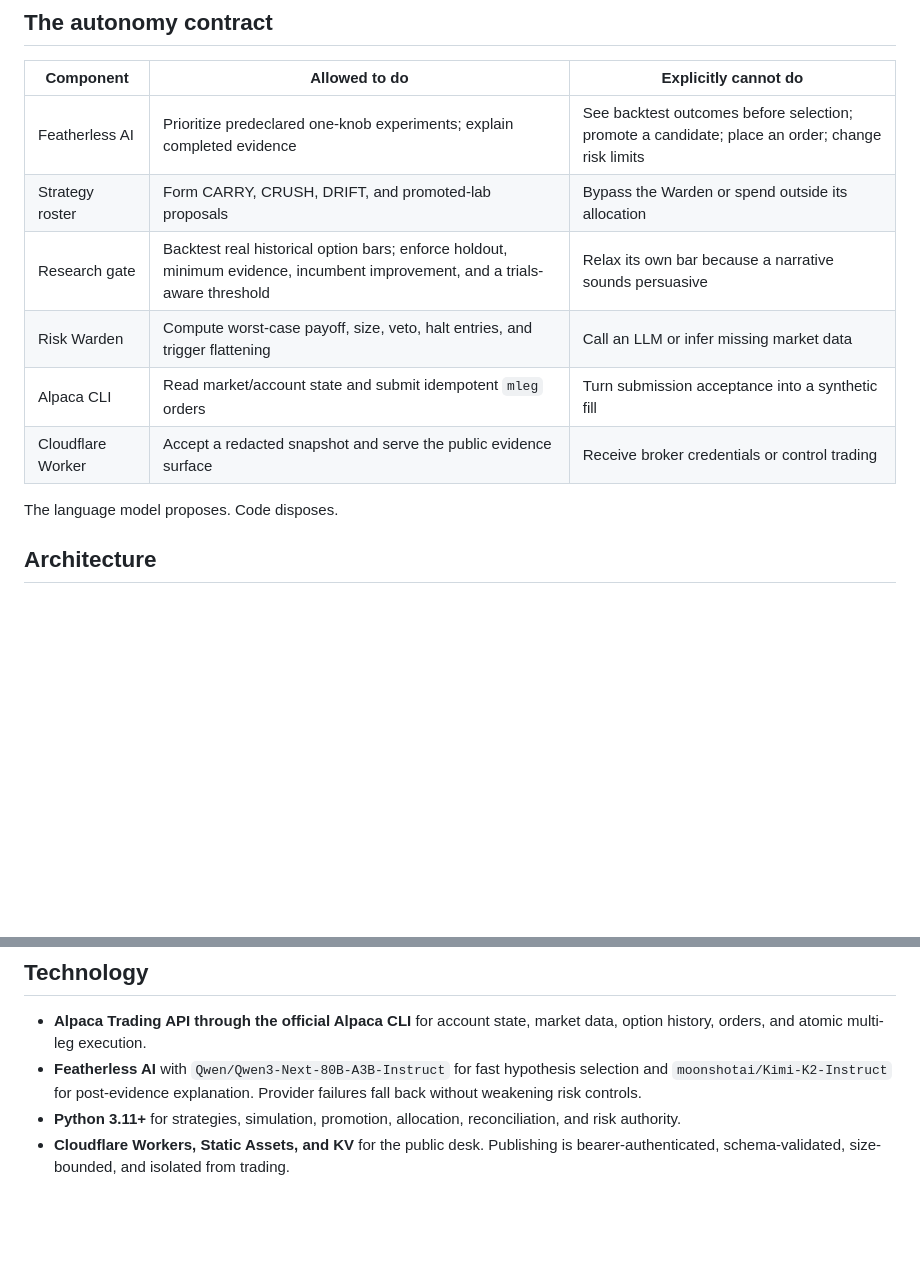
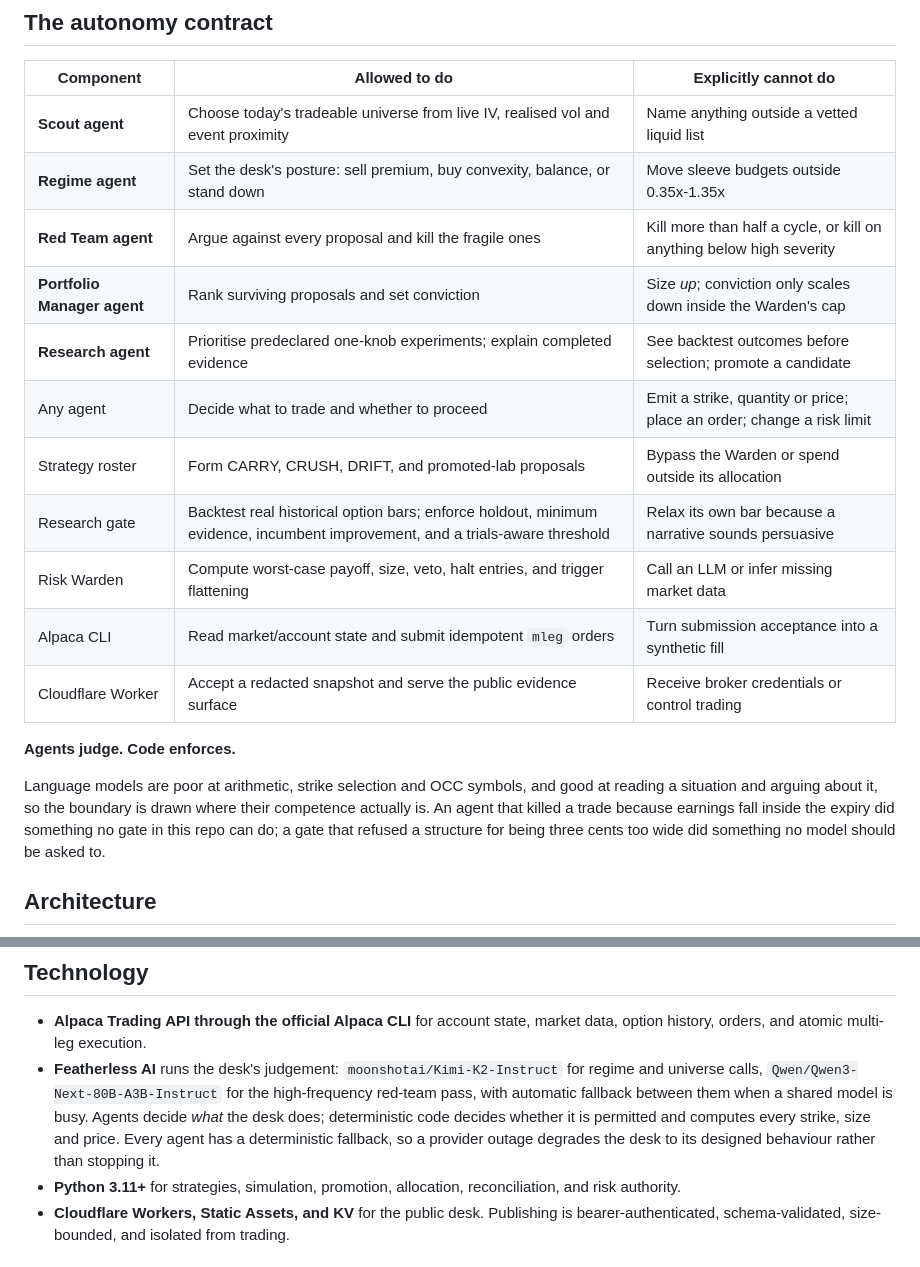
Before and after one commit to kgotsomsiza/aperture-desk, a Markdown page: README.md, 2 parts joined by grey strips. Rendered like a GitHub page; blank space fills up the shorter version.

Commit message:
describe what the agents actually decide

```diff
--- a/README.md
+++ b/README.md
@@ -19,14 +19,26 @@ Aperture is built for the [Alpaca AI Trading Agents Hackathon](https://lablab.ai
 
 | Component | Allowed to do | Explicitly cannot do |
 |---|---|---|
-| Featherless AI | Prioritize predeclared one-knob experiments; explain completed evidence | See backtest outcomes before selection; promote a candidate; place an order; change risk limits |
+| **Scout agent** | Choose today's tradeable universe from live IV, realised vol and event proximity | Name anything outside a vetted liquid list |
+| **Regime agent** | Set the desk's posture: sell premium, buy convexity, balance, or stand down | Move sleeve budgets outside 0.35x-1.35x |
+| **Red Team agent** | Argue against every proposal and kill the fragile ones | Kill more than half a cycle, or kill on anything below high severity |
+| **Portfolio Manager agent** | Rank surviving proposals and set conviction | Size *up*; conviction only scales down inside the Warden's cap |
+| **Research agent** | Prioritise predeclared one-knob experiments; explain completed evidence | See backtest outcomes before selection; promote a candidate |
+| Any agent | Decide what to trade and whether to proceed | Emit a strike, quantity or price; place an order; change a risk limit |
 | Strategy roster | Form CARRY, CRUSH, DRIFT, and promoted-lab proposals | Bypass the Warden or spend outside its allocation |
 | Research gate | Backtest real historical option bars; enforce holdout, minimum evidence, incumbent improvement, and a trials-aware threshold | Relax its own bar because a narrative sounds persuasive |
 | Risk Warden | Compute worst-case payoff, size, veto, halt entries, and trigger flattening | Call an LLM or infer missing market data |
 | Alpaca CLI | Read market/account state and submit idempotent `mleg` orders | Turn submission acceptance into a synthetic fill |
 | Cloudflare Worker | Accept a redacted snapshot and serve the public evidence surface | Receive broker credentials or control trading |
 
-The language model proposes. Code disposes.
+**Agents judge. Code enforces.**
+
+Language models are poor at arithmetic, strike selection and OCC symbols, and
+good at reading a situation and arguing about it, so the boundary is drawn where
+their competence actually is. An agent that killed a trade because earnings fall
+inside the expiry did something no gate in this repo can do; a gate that refused
+a structure for being three cents too wide did something no model should be
+asked to.
 
 ## Architecture
 
@@ -116,7 +128,13 @@ The Warden also rejects uncovered payoff, mixed expiries, malformed leg ratios,
 ## Technology
 
 - **Alpaca Trading API through the official Alpaca CLI** for account state, market data, option history, orders, and atomic multi-leg execution.
-- **Featherless AI** with `Qwen/Qwen3-Next-80B-A3B-Instruct` for fast hypothesis selection and `moonshotai/Kimi-K2-Instruct` for post-evidence explanation. Provider failures fall back without weakening risk controls.
+- **Featherless AI** runs the desk's judgement: `moonshotai/Kimi-K2-Instruct` for
+  regime and universe calls, `Qwen/Qwen3-Next-80B-A3B-Instruct` for the
+  high-frequency red-team pass, with automatic fallback between them when a
+  shared model is busy. Agents decide *what* the desk does; deterministic code
+  decides whether it is permitted and computes every strike, size and price.
+  Every agent has a deterministic fallback, so a provider outage degrades the
+  desk to its designed behaviour rather than stopping it.
 - **Python 3.11+** for strategies, simulation, promotion, allocation, reconciliation, and risk authority.
 - **Cloudflare Workers, Static Assets, and KV** for the public desk. Publishing is bearer-authenticated, schema-validated, size-bounded, and isolated from trading.
 
```
